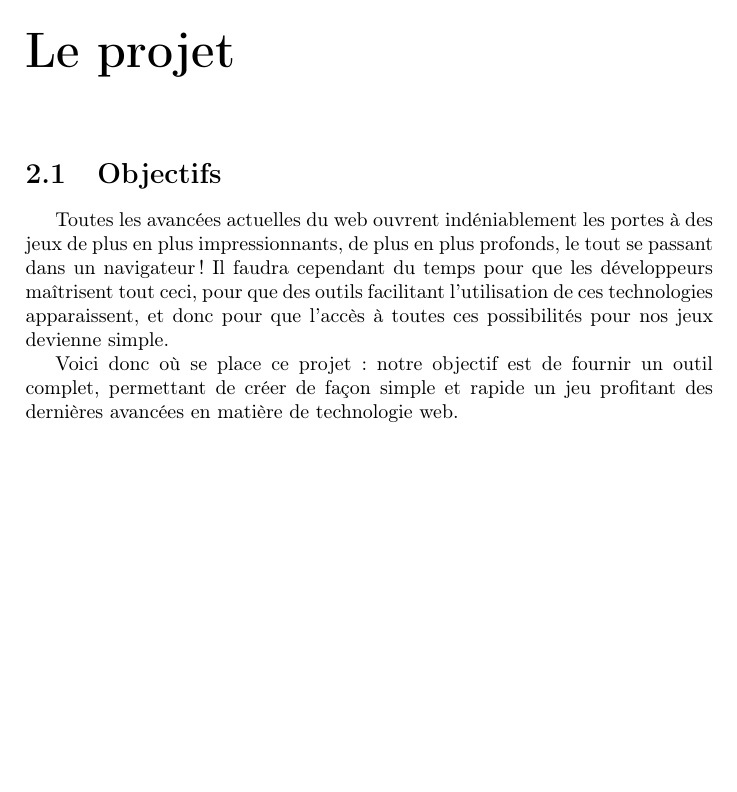
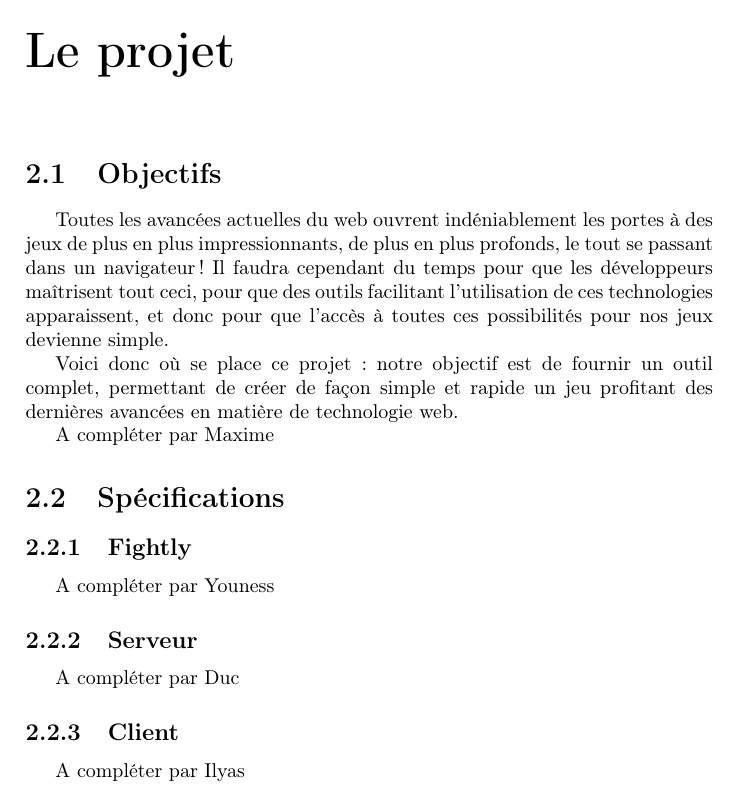
Before and after one commit to adngdb/fightly-game-engine, a LaTeX document (docs/management/wge_cahier_des_charges/wge_cahier_des_charges.tex): part of page 5 of 5, cut so that both start at the same text, the shorter picture padded with empty space. Compiled offline with pdfLaTeX.

Commit message:
Adding structure

```diff
--- a/docs/management/wge_cahier_des_charges/wge_cahier_des_charges.tex
+++ b/docs/management/wge_cahier_des_charges/wge_cahier_des_charges.tex
@@ -41,4 +41,20 @@ Toutes les avancées actuelles du web ouvrent indéniablement les portes à des
 
 Voici donc où se place ce projet : notre objectif est de fournir un outil complet, permettant de créer de façon simple et rapide un jeu profitant des dernières avancées en matière de technologie web.
 
+A compléter par Maxime
+
+\section{Spécifications}
+
+\subsection{Fightly}
+
+A compléter par Youness
+
+\subsection{Serveur}
+
+A compléter par Duc
+
+\subsection{Client}
+
+A compléter par Ilyas
+
 \end{document}
```
Also changed, not shown: docs/management/wge_cahier_des_charges/wge_cahier_des_charges.pdf.
